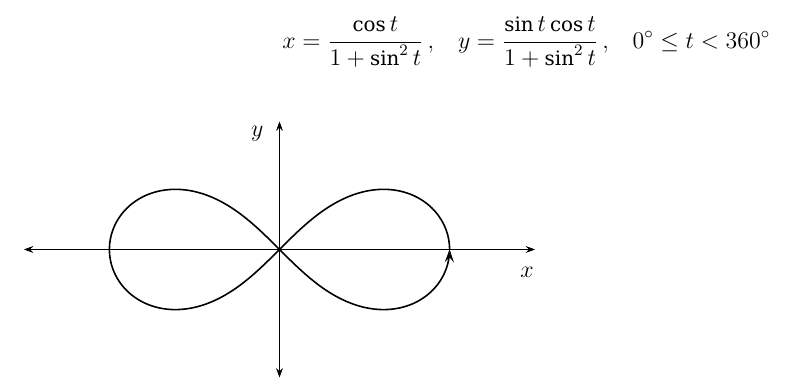
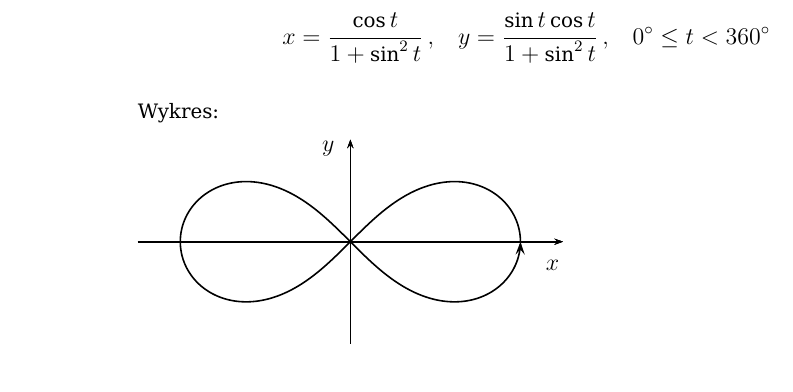
Before and after one commit to wbzyl/texworks-templates, a LaTeX document (templates/Basic XeLaTeX documents/pictures.tex): part of the page, cut so that both start at the same text. Compiled offline with XeLaTeX.

Commit message:
poprawki w rysunku z leminiskatą

```diff
--- a/templates/Basic XeLaTeX documents/pictures.tex
+++ b/templates/Basic XeLaTeX documents/pictures.tex
@@ -43,13 +43,15 @@ $$
   0^\circ \leq t < 360^\circ
 $$
 
-\begin{pspicture}(-2.5,-2.5)(2.5,2.5)
+Wykres:
+
+\begin{pspicture}(-3.75,-1.8)(3.75,1.8)
   \psset{xunit=3cm,yunit=3cm}
-  \psaxes[ticks=none,labels=none]{<->}(0,0)(-1.5,-0.75)(1.5,0.75)
+  \psaxes[ticks=none,labels=none]{->}(0,0)(-1.25,-0.6)(1.25,0.6)
   \parametricplot[plotpoints=500,arrows=->,arrowscale=1.5]{0}{360}
     {t cos 1 t sin 2 exp add div t sin t cos mul 1 t sin 2 exp add div}
-  \put(4.25,-0.5){$x$}
-  \put(-0.5,2){$y$}
+  \put(3.45,-0.5){$x$}
+  \put(-0.5,1.6){$y$}
 \end{pspicture}
 
 
```
